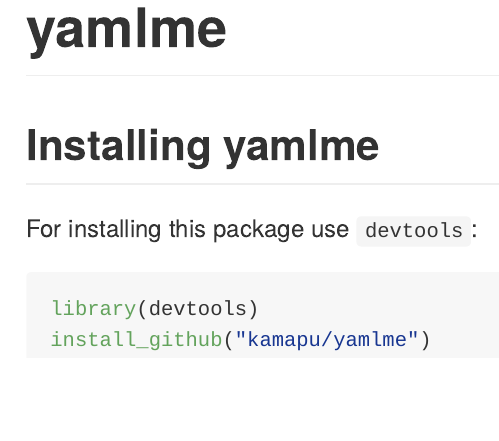
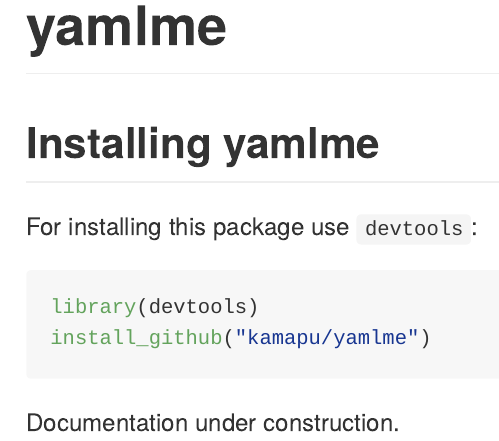
Before and after one commit to kamapu/yamlme, an R Markdown document (README.Rmd): the page in a window 1100 px wide, from its top. The pictures show the output file README.md that the author committed with the source, drawn offline in the style of GitHub; badge pictures from the web are left out.

Commit message:
Test Travis CI

````diff
--- a/README.Rmd
+++ b/README.Rmd
@@ -30,3 +30,5 @@ For installing this package use `devtools`:
 library(devtools)
 install_github("kamapu/yamlme")
 ```
+
+Documentation under construction.
````
Also changed, not shown: README.md.
